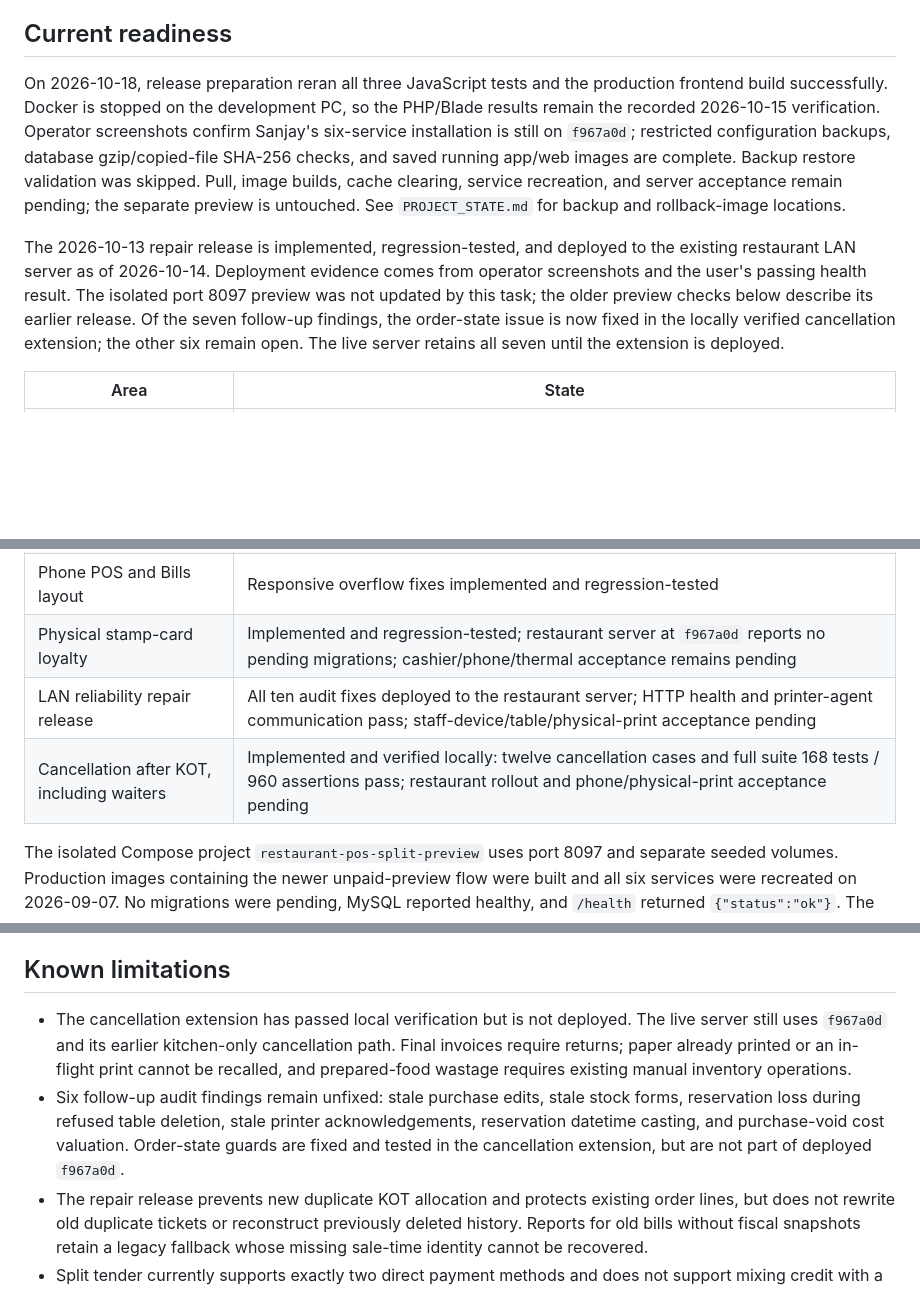
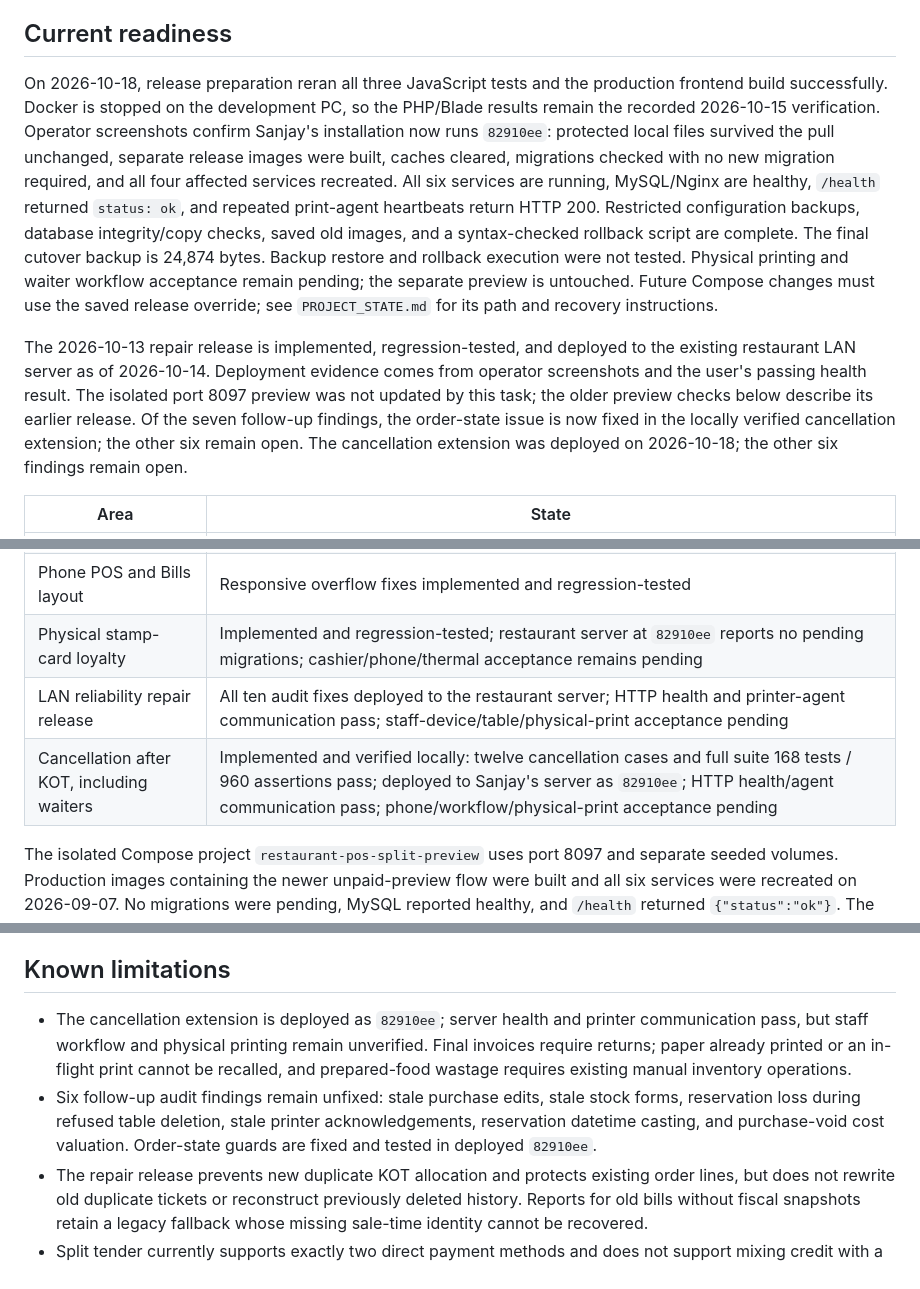
Before and after one commit to rishab0077/POS, a Markdown page: docs/PROJECT_OVERVIEW_AND_SPLIT_PAYMENT_PLAN.md, 3 parts joined by grey strips. Drawn GitHub-style; blank space fills up the shorter version.

```diff
--- a/docs/PROJECT_OVERVIEW_AND_SPLIT_PAYMENT_PLAN.md
+++ b/docs/PROJECT_OVERVIEW_AND_SPLIT_PAYMENT_PLAN.md
@@ -124,9 +124,9 @@ Live status:
 
 ## Current readiness
 
-On 2026-10-18, release preparation reran all three JavaScript tests and the production frontend build successfully. Docker is stopped on the development PC, so the PHP/Blade results remain the recorded 2026-10-15 verification. Operator screenshots confirm Sanjay's six-service installation is still on `f967a0d`; restricted configuration backups, database gzip/copied-file SHA-256 checks, and saved running app/web images are complete. Backup restore validation was skipped. Pull, image builds, cache clearing, service recreation, and server acceptance remain pending; the separate preview is untouched. See `PROJECT_STATE.md` for backup and rollback-image locations.
+On 2026-10-18, release preparation reran all three JavaScript tests and the production frontend build successfully. Docker is stopped on the development PC, so the PHP/Blade results remain the recorded 2026-10-15 verification. Operator screenshots confirm Sanjay's installation now runs `82910ee`: protected local files survived the pull unchanged, separate release images were built, caches cleared, migrations checked with no new migration required, and all four affected services recreated. All six services are running, MySQL/Nginx are healthy, `/health` returned `status: ok`, and repeated print-agent heartbeats return HTTP 200. Restricted configuration backups, database integrity/copy checks, saved old images, and a syntax-checked rollback script are complete. The final cutover backup is 24,874 bytes. Backup restore and rollback execution were not tested. Physical printing and waiter workflow acceptance remain pending; the separate preview is untouched. Future Compose changes must use the saved release override; see `PROJECT_STATE.md` for its path and recovery instructions.
 
-The 2026-10-13 repair release is implemented, regression-tested, and deployed to the existing restaurant LAN server as of 2026-10-14. Deployment evidence comes from operator screenshots and the user's passing health result. The isolated port 8097 preview was not updated by this task; the older preview checks below describe its earlier release. Of the seven follow-up findings, the order-state issue is now fixed in the locally verified cancellation extension; the other six remain open. The live server retains all seven until the extension is deployed.
+The 2026-10-13 repair release is implemented, regression-tested, and deployed to the existing restaurant LAN server as of 2026-10-14. Deployment evidence comes from operator screenshots and the user's passing health result. The isolated port 8097 preview was not updated by this task; the older preview checks below describe its earlier release. Of the seven follow-up findings, the order-state issue is now fixed in the locally verified cancellation extension; the other six remain open. The cancellation extension was deployed on 2026-10-18; the other six findings remain open.
 
 | Area | State |
 |---|---|
@@ -141,9 +141,9 @@ The 2026-10-13 repair release is implemented, regression-tested, and deployed to
 | IRD automatic production delivery | Not authorized or enabled |
 | Split payment | Implemented and regression-tested; final phone smoke test recommended after redeployment |
 | Phone POS and Bills layout | Responsive overflow fixes implemented and regression-tested |
-| Physical stamp-card loyalty | Implemented and regression-tested; restaurant server at `f967a0d` reports no pending migrations; cashier/phone/thermal acceptance remains pending |
+| Physical stamp-card loyalty | Implemented and regression-tested; restaurant server at `82910ee` reports no pending migrations; cashier/phone/thermal acceptance remains pending |
 | LAN reliability repair release | All ten audit fixes deployed to the restaurant server; HTTP health and printer-agent communication pass; staff-device/table/physical-print acceptance pending |
-| Cancellation after KOT, including waiters | Implemented and verified locally: twelve cancellation cases and full suite 168 tests / 960 assertions pass; restaurant rollout and phone/physical-print acceptance pending |
+| Cancellation after KOT, including waiters | Implemented and verified locally: twelve cancellation cases and full suite 168 tests / 960 assertions pass; deployed to Sanjay's server as `82910ee`; HTTP health/agent communication pass; phone/workflow/physical-print acceptance pending |
 
 The isolated Compose project `restaurant-pos-split-preview` uses port 8097 and separate seeded volumes. Production images containing the newer unpaid-preview flow were built and all six services were recreated on 2026-09-07. No migrations were pending, MySQL reported healthy, and `/health` returned `{"status":"ok"}`. The older local database volume was not migrated because its stored credentials no longer match the current deployment environment; it remains untouched pending credential recovery or an explicitly authorized recovery procedure.
 
@@ -151,8 +151,8 @@ The port 8097 preview contains the split-payment, mobile/currency, unpaid-previe
 
 ## Known limitations
 
-- The cancellation extension has passed local verification but is not deployed. The live server still uses `f967a0d` and its earlier kitchen-only cancellation path. Final invoices require returns; paper already printed or an in-flight print cannot be recalled, and prepared-food wastage requires existing manual inventory operations.
-- Six follow-up audit findings remain unfixed: stale purchase edits, stale stock forms, reservation loss during refused table deletion, stale printer acknowledgements, reservation datetime casting, and purchase-void cost valuation. Order-state guards are fixed and tested in the cancellation extension, but are not part of deployed `f967a0d`.
+- The cancellation extension is deployed as `82910ee`; server health and printer communication pass, but staff workflow and physical printing remain unverified. Final invoices require returns; paper already printed or an in-flight print cannot be recalled, and prepared-food wastage requires existing manual inventory operations.
+- Six follow-up audit findings remain unfixed: stale purchase edits, stale stock forms, reservation loss during refused table deletion, stale printer acknowledgements, reservation datetime casting, and purchase-void cost valuation. Order-state guards are fixed and tested in deployed `82910ee`.
 - The repair release prevents new duplicate KOT allocation and protects existing order lines, but does not rewrite old duplicate tickets or reconstruct previously deleted history. Reports for old bills without fiscal snapshots retain a legacy fallback whose missing sale-time identity cannot be recovered.
 - Split tender currently supports exactly two direct payment methods and does not support mixing credit with a direct collection.
 - Fonepay, card, eSewa, Khalti, and bank-transfer selections are accounting records; the POS does not initiate or verify payment-gateway transactions.
```
Also changed, not shown: other parts of docs/PROJECT_OVERVIEW_AND_SPLIT_PAYMENT_PLAN.md (+2 -2 lines), PROJECT_STATE.md (+21 -9 lines).
